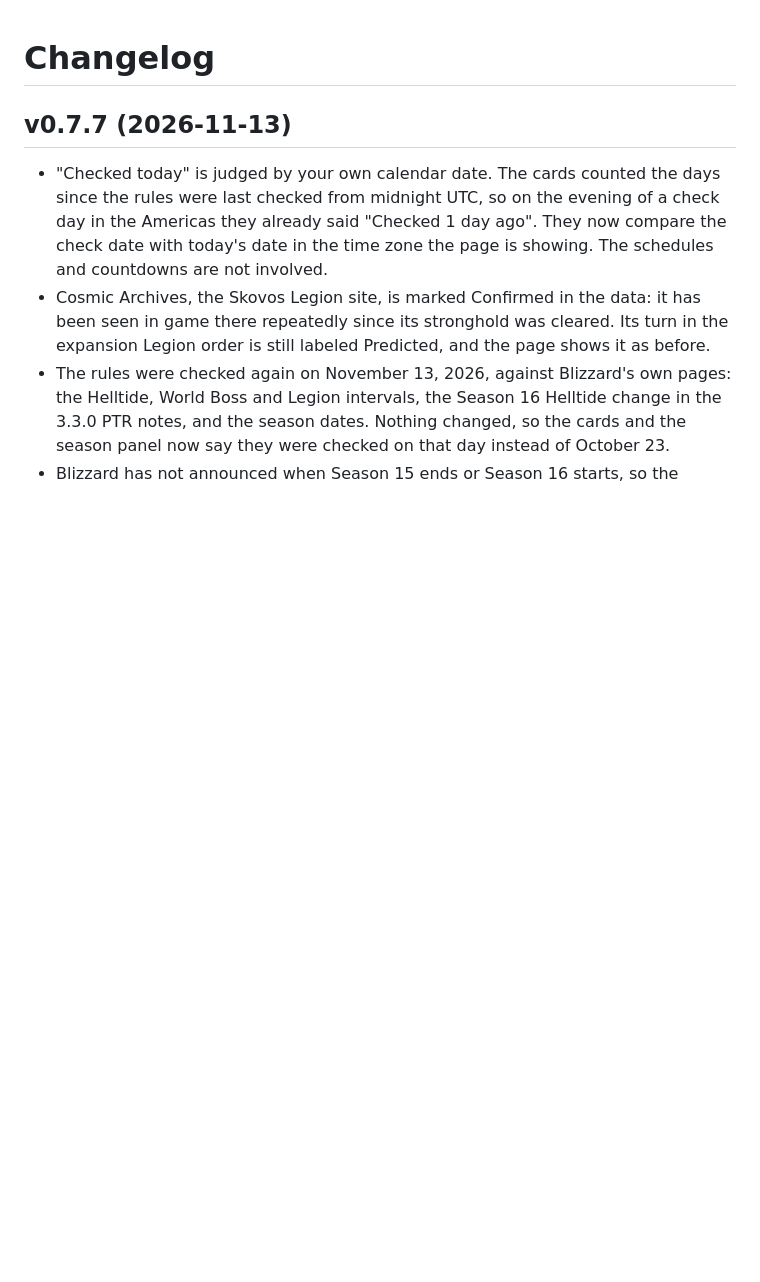
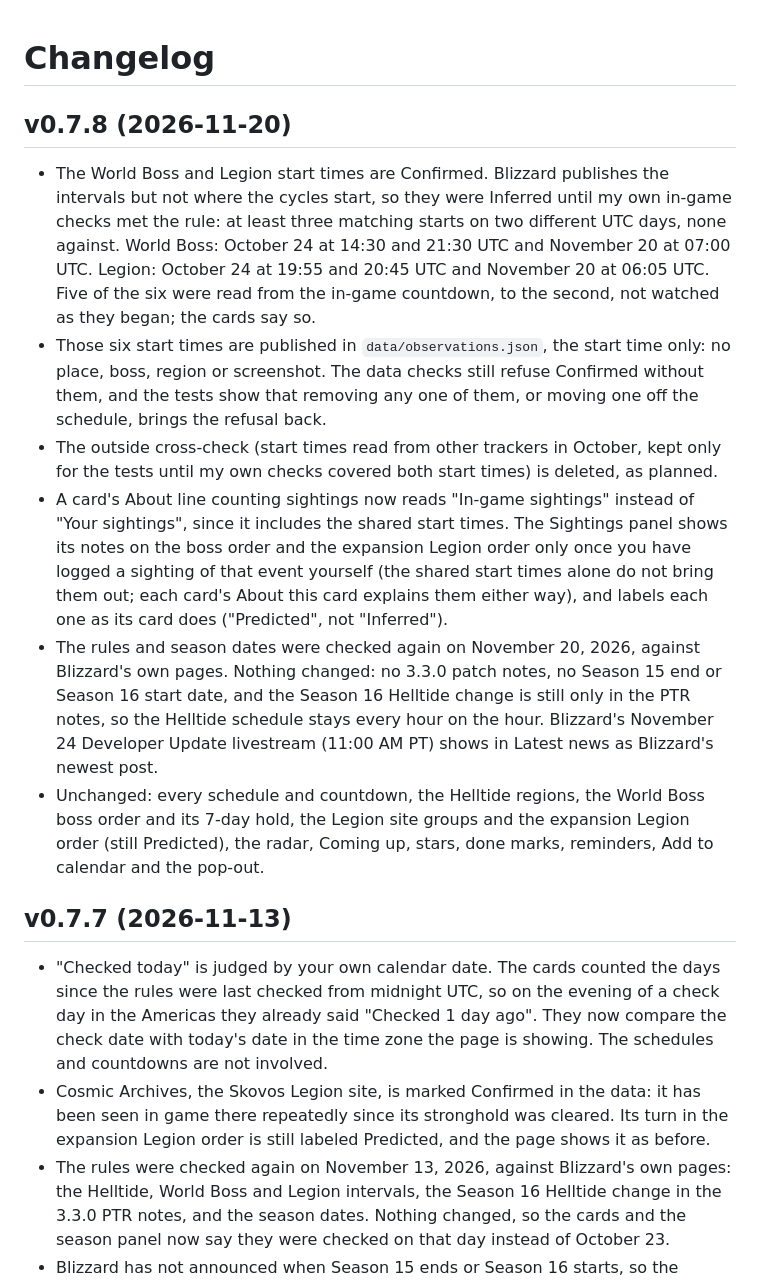
Before and after one commit to RadMageIRL/d4-tracker, a Markdown page: CHANGELOG.md, the part around the change. GitHub-like rendering; blank space fills up the shorter version.

```diff
--- a/CHANGELOG.md
+++ b/CHANGELOG.md
@@ -1,4 +1,31 @@
 # Changelog
+
+## v0.7.8 (2026-11-20)
+
+- The World Boss and Legion start times are Confirmed. Blizzard publishes the intervals but not
+  where the cycles start, so they were Inferred until my own in-game checks met the rule: at least
+  three matching starts on two different UTC days, none against. World Boss: October 24 at 14:30
+  and 21:30 UTC and November 20 at 07:00 UTC. Legion: October 24 at 19:55 and 20:45 UTC and
+  November 20 at 06:05 UTC. Five of the six were read from the in-game countdown, to the second,
+  not watched as they began; the cards say so.
+- Those six start times are published in `data/observations.json`, the start time only: no place,
+  boss, region or screenshot. The data checks still refuse Confirmed without them, and the tests
+  show that removing any one of them, or moving one off the schedule, brings the refusal back.
+- The outside cross-check (start times read from other trackers in October, kept only for the
+  tests until my own checks covered both start times) is deleted, as planned.
+- A card's About line counting sightings now reads "In-game sightings" instead of "Your
+  sightings", since it includes the shared start times. The Sightings panel shows its notes on the
+  boss order and the expansion Legion order only once you have logged a sighting of that event
+  yourself (the shared start times alone do not bring them out; each card's About this card
+  explains them either way), and labels each one as its card does ("Predicted", not "Inferred").
+- The rules and season dates were checked again on November 20, 2026, against Blizzard's own
+  pages. Nothing changed: no 3.3.0 patch notes, no Season 15 end or Season 16 start date, and the
+  Season 16 Helltide change is still only in the PTR notes, so the Helltide schedule stays every
+  hour on the hour. Blizzard's November 24 Developer Update livestream (11:00 AM PT) shows in
+  Latest news as Blizzard's newest post.
+- Unchanged: every schedule and countdown, the Helltide regions, the World Boss boss order and
+  its 7-day hold, the Legion site groups and the expansion Legion order (still Predicted), the
+  radar, Coming up, stars, done marks, reminders, Add to calendar and the pop-out.
 
 ## v0.7.7 (2026-11-13)
 
```
Also changed, not shown: README.md (+15 -7 lines), screenshots/dashboard.png, 13 other files.
